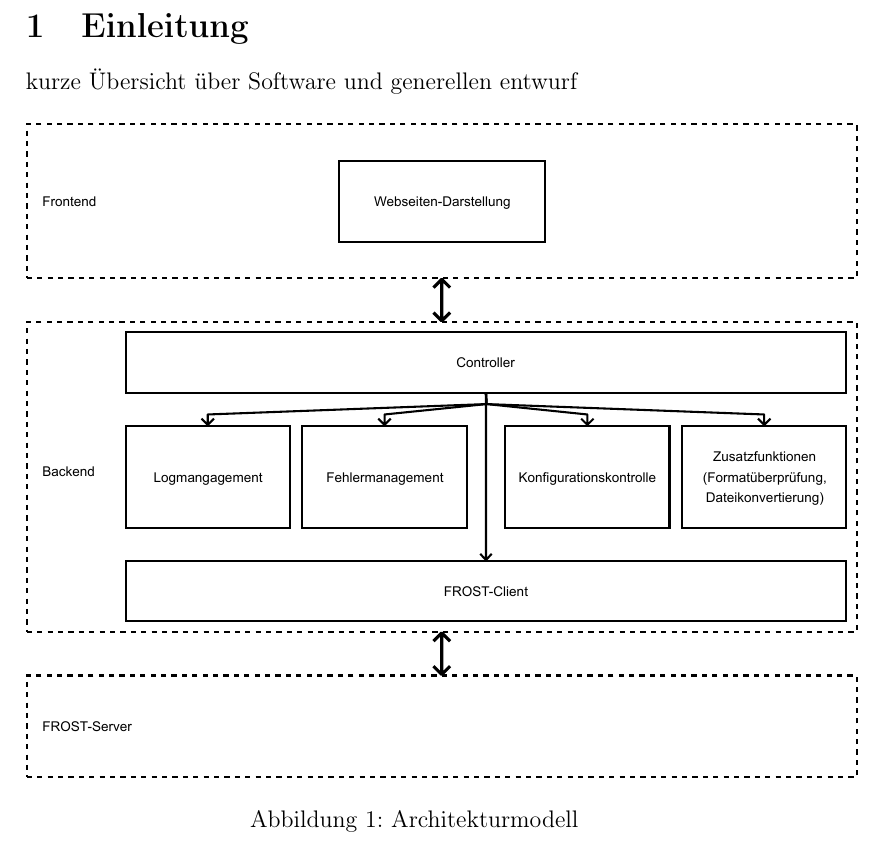
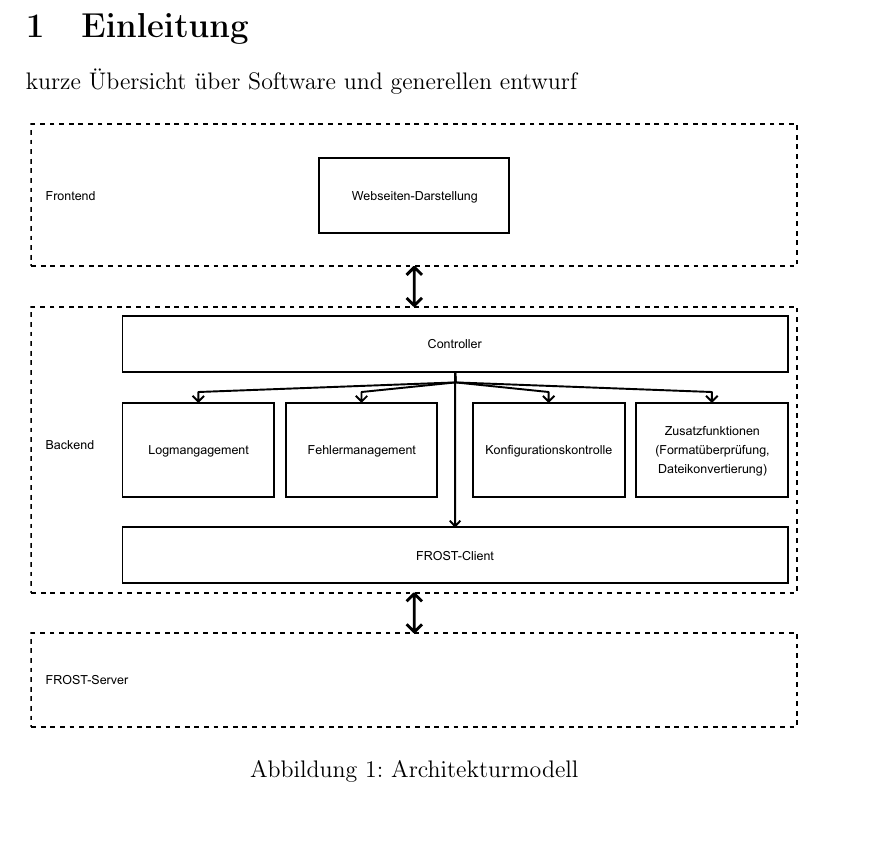
Before and after one commit to Chillimport/PSE-Sensoren, a LaTeX document (Entwurf/entwurf.tex, which reads Entwurf/content/intro.tex): part of page 5 of 10, cut so that both start at the same text. Compiled offline with pdfLaTeX.

```diff
--- a/Entwurf/content/intro.tex
+++ b/Entwurf/content/intro.tex
@@ -4,6 +4,6 @@
 
 \begin{figure}[htbp]
 \centering
-\includegraphics[scale=0.65]{images/architektur.eps}
+\includegraphics[scale=0.6]{images/architektur.eps}
 \caption{\label{fig:architektur} Architekturmodell}
 \end{figure}
```
Also changed, not shown: 11 other files.
